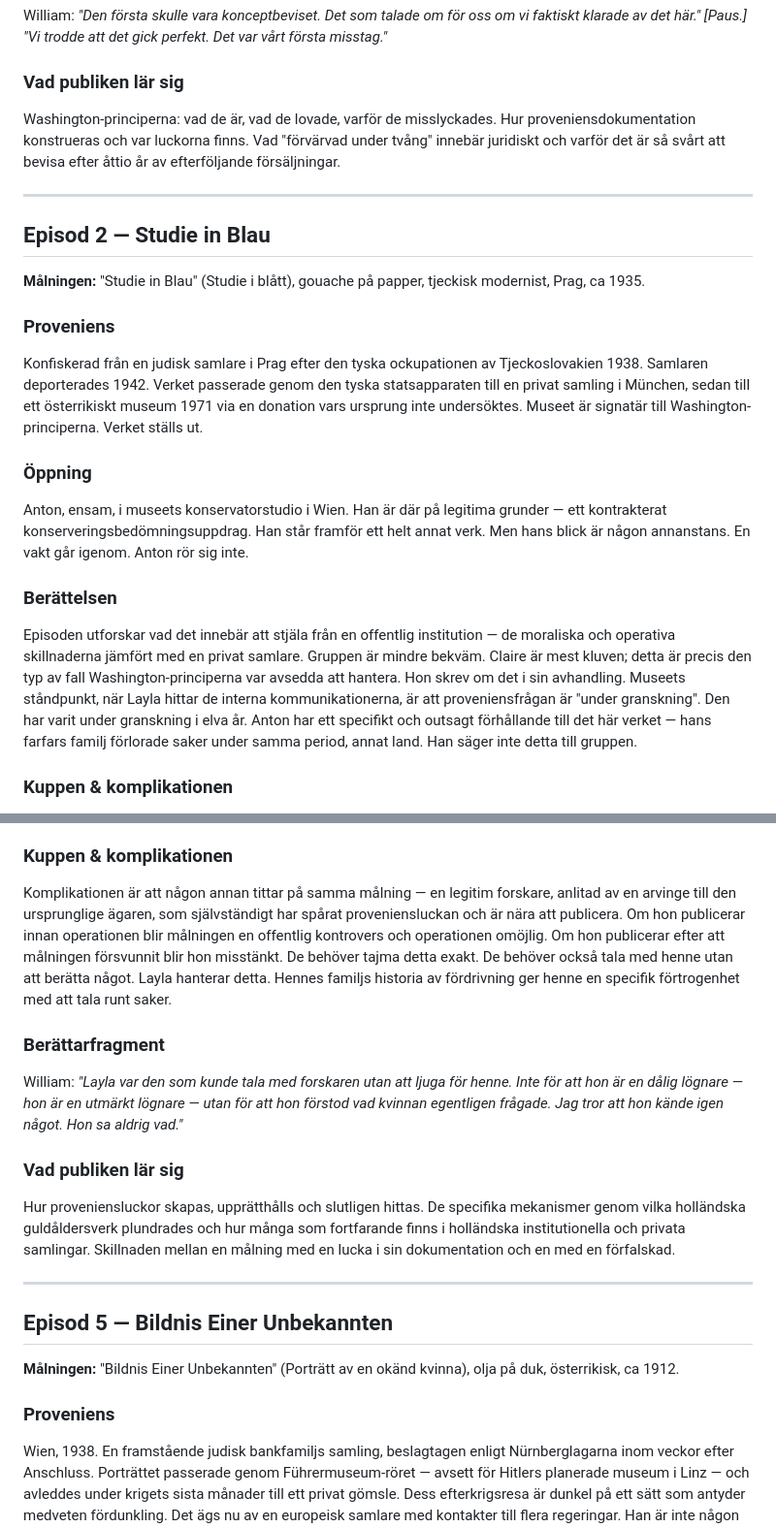
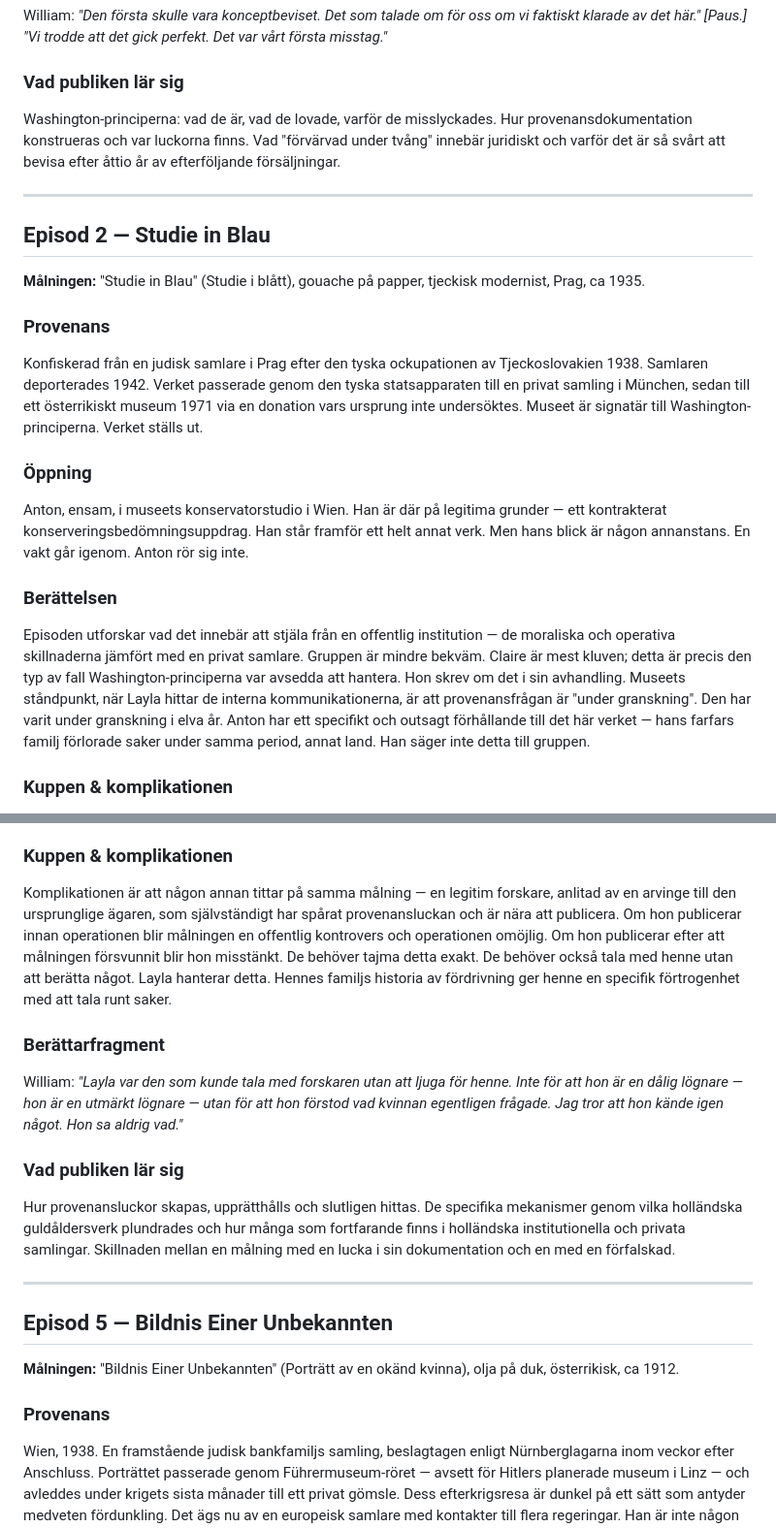
Before and after one commit to magnus-w/notes, a Markdown page: inbox/Konsten_att_stjäla_Kupper.md, 2 parts joined by grey strips. Shown at 97% size. Drawn GitHub-style.

```diff
--- a/inbox/Konsten_att_stjäla_Kupper.md
+++ b/inbox/Konsten_att_stjäla_Kupper.md
@@ -32,7 +32,7 @@ William: *"Den första skulle vara konceptbeviset. Det som talade om för oss om
 
 ### Vad publiken lär sig
 
-Washington-principerna: vad de är, vad de lovade, varför de misslyckades. Hur proveniensdokumentation konstrueras och var luckorna finns. Vad "förvärvad under tvång" innebär juridiskt och varför det är så svårt att bevisa efter åttio år av efterföljande försäljningar.
+Washington-principerna: vad de är, vad de lovade, varför de misslyckades. Hur provenansdokumentation konstrueras och var luckorna finns. Vad "förvärvad under tvång" innebär juridiskt och varför det är så svårt att bevisa efter åttio år av efterföljande försäljningar.
 
 ---
 
@@ -40,7 +40,7 @@ Washington-principerna: vad de är, vad de lovade, varför de misslyckades. Hur
 
 **Målningen:** "Studie in Blau" (Studie i blått), gouache på papper, tjeckisk modernist, Prag, ca 1935.
 
-### Proveniens
+### Provenans
 
 Konfiskerad från en judisk samlare i Prag efter den tyska ockupationen av Tjeckoslovakien 1938. Samlaren deporterades 1942. Verket passerade genom den tyska statsapparaten till en privat samling i München, sedan till ett österrikiskt museum 1971 via en donation vars ursprung inte undersöktes. Museet är signatär till Washington-principerna. Verket ställs ut.
 
@@ -50,7 +50,7 @@ Anton, ensam, i museets konservatorstudio i Wien. Han är där på legitima grun
 
 ### Berättelsen
 
-Episoden utforskar vad det innebär att stjäla från en offentlig institution — de moraliska och operativa skillnaderna jämfört med en privat samlare. Gruppen är mindre bekväm. Claire är mest kluven; detta är precis den typ av fall Washington-principerna var avsedda att hantera. Hon skrev om det i sin avhandling. Museets ståndpunkt, när Layla hittar de interna kommunikationerna, är att proveniensfrågan är "under granskning". Den har varit under granskning i elva år. Anton har ett specifikt och outsagt förhållande till det här verket — hans farfars familj förlorade saker under samma period, annat land. Han säger inte detta till gruppen.
+Episoden utforskar vad det innebär att stjäla från en offentlig institution — de moraliska och operativa skillnaderna jämfört med en privat samlare. Gruppen är mindre bekväm. Claire är mest kluven; detta är precis den typ av fall Washington-principerna var avsedda att hantera. Hon skrev om det i sin avhandling. Museets ståndpunkt, när Layla hittar de interna kommunikationerna, är att provenansfrågan är "under granskning". Den har varit under granskning i elva år. Anton har ett specifikt och outsagt förhållande till det här verket — hans farfars familj förlorade saker under samma period, annat land. Han säger inte detta till gruppen.
 
 ### Kuppen & komplikationen
 
@@ -114,7 +114,7 @@ Episoden är delvis Laylas berättelse — det mest utdragna fokuset på henne v
 
 ### Kuppen & komplikationen
 
-Komplikationen är att någon annan tittar på samma målning — en legitim forskare, anlitad av en arvinge till den ursprunglige ägaren, som självständigt har spårat proveniensluckan och är nära att publicera. Om hon publicerar innan operationen blir målningen en offentlig kontrovers och operationen omöjlig. Om hon publicerar efter att målningen försvunnit blir hon misstänkt. De behöver tajma detta exakt. De behöver också tala med henne utan att berätta något. Layla hanterar detta. Hennes familjs historia av fördrivning ger henne en specifik förtrogenhet med att tala runt saker.
+Komplikationen är att någon annan tittar på samma målning — en legitim forskare, anlitad av en arvinge till den ursprunglige ägaren, som självständigt har spårat provenansluckan och är nära att publicera. Om hon publicerar innan operationen blir målningen en offentlig kontrovers och operationen omöjlig. Om hon publicerar efter att målningen försvunnit blir hon misstänkt. De behöver tajma detta exakt. De behöver också tala med henne utan att berätta något. Layla hanterar detta. Hennes familjs historia av fördrivning ger henne en specifik förtrogenhet med att tala runt saker.
 
 ### Berättarfragment
 
@@ -122,7 +122,7 @@ William: *"Layla var den som kunde tala med forskaren utan att ljuga för henne.
 
 ### Vad publiken lär sig
 
-Hur proveniensluckor skapas, upprätthålls och slutligen hittas. De specifika mekanismer genom vilka holländska guldåldersverk plundrades och hur många som fortfarande finns i holländska institutionella och privata samlingar. Skillnaden mellan en målning med en lucka i sin dokumentation och en med en förfalskad.
+Hur provenansluckor skapas, upprätthålls och slutligen hittas. De specifika mekanismer genom vilka holländska guldåldersverk plundrades och hur många som fortfarande finns i holländska institutionella och privata samlingar. Skillnaden mellan en målning med en lucka i sin dokumentation och en med en förfalskad.
 
 ---
 
@@ -130,7 +130,7 @@ Hur proveniensluckor skapas, upprätthålls och slutligen hittas. De specifika m
 
 **Målningen:** "Bildnis Einer Unbekannten" (Porträtt av en okänd kvinna), olja på duk, österrikisk, ca 1912.
 
-### Proveniens
+### Provenans
 
 Wien, 1938. En framstående judisk bankfamiljs samling, beslagtagen enligt Nürnberglagarna inom veckor efter Anschluss. Porträttet passerade genom Führermuseum-röret — avsett för Hitlers planerade museum i Linz — och avleddes under krigets sista månader till ett privat gömsle. Dess efterkrigsresa är dunkel på ett sätt som antyder medveten fördunkling. Det ägs nu av en europeisk samlare med kontakter till flera regeringar. Han är inte någon som förlorar saker med grace.
 
```
Also changed, not shown: other parts of inbox/Konsten_att_stjäla_Kupper.md (+10 -10 lines).
